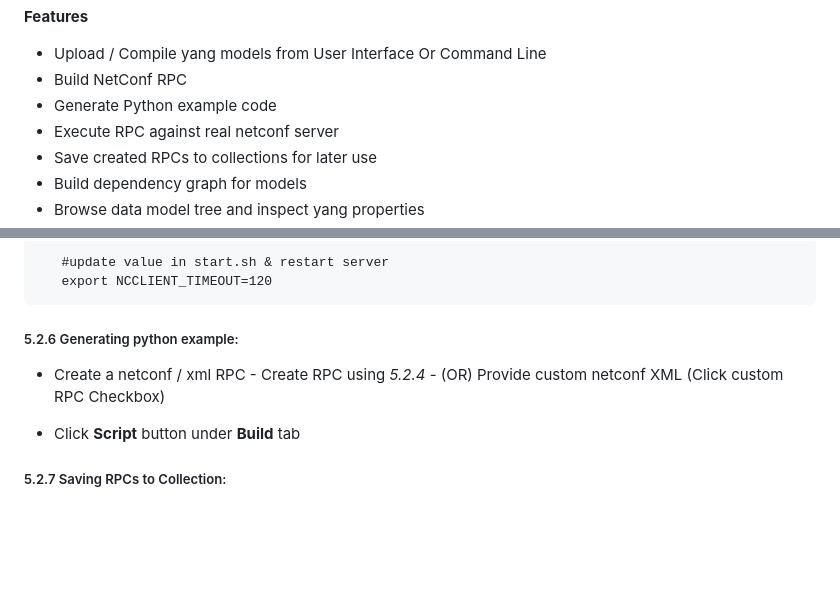
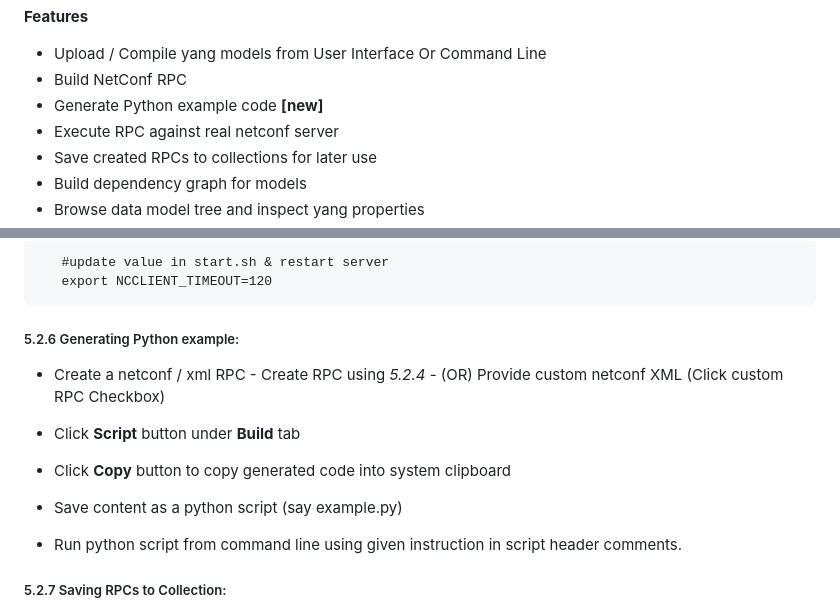
Before and after one commit to DanielesMiller/Romenics, a Markdown page: README.md, 2 parts joined by grey strips. Rendered like a GitHub page; blank space fills up the shorter version.

````diff
--- a/README.md
+++ b/README.md
@@ -18,7 +18,7 @@ limitations under the License.
    **Features**
    - Upload / Compile yang models from User Interface Or Command Line
    - Build NetConf RPC
-   - Generate Python example code
+   - Generate Python example code **[new]**
    - Execute RPC against real netconf server
    - Save created RPCs to collections for later use
    - Build dependency graph for models
@@ -224,12 +224,15 @@ limitations under the License.
    export NCCLIENT_TIMEOUT=120
 ```
 
-##### 5.2.6 Generating python example:
+##### 5.2.6 Generating Python example:
    - Create a netconf / xml RPC
     - Create RPC using *5.2.4*
     - (OR) Provide custom netconf XML (Click custom RPC Checkbox)
 
    - Click **Script** button under **Build** tab
+   - Click **Copy** button to copy generated code into system clipboard
+   - Save content as a python script (say example.py)
+   - Run python script from command line using given instruction in script header comments.
 
 ##### 5.2.7 Saving RPCs to Collection:
    - Create RPC using *5.2.4*
````
